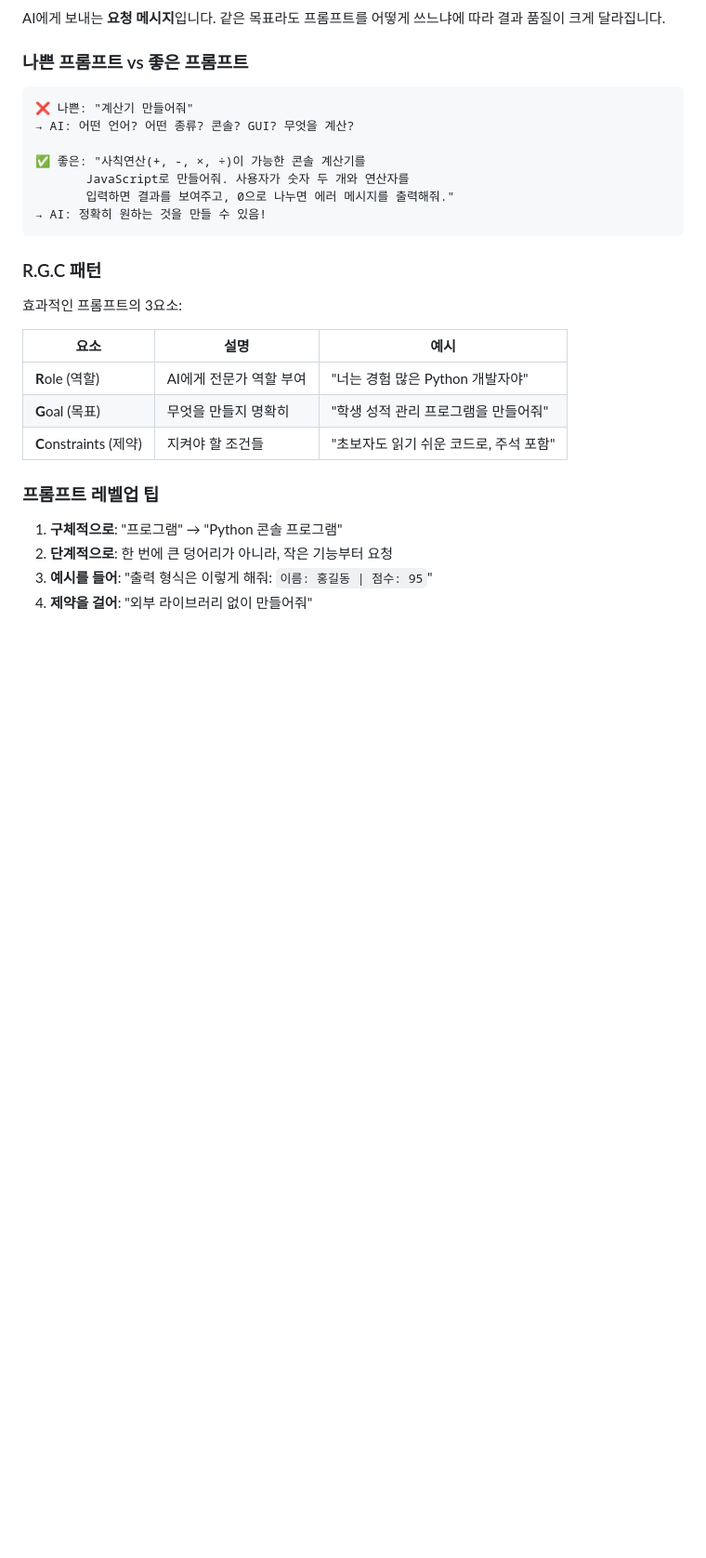
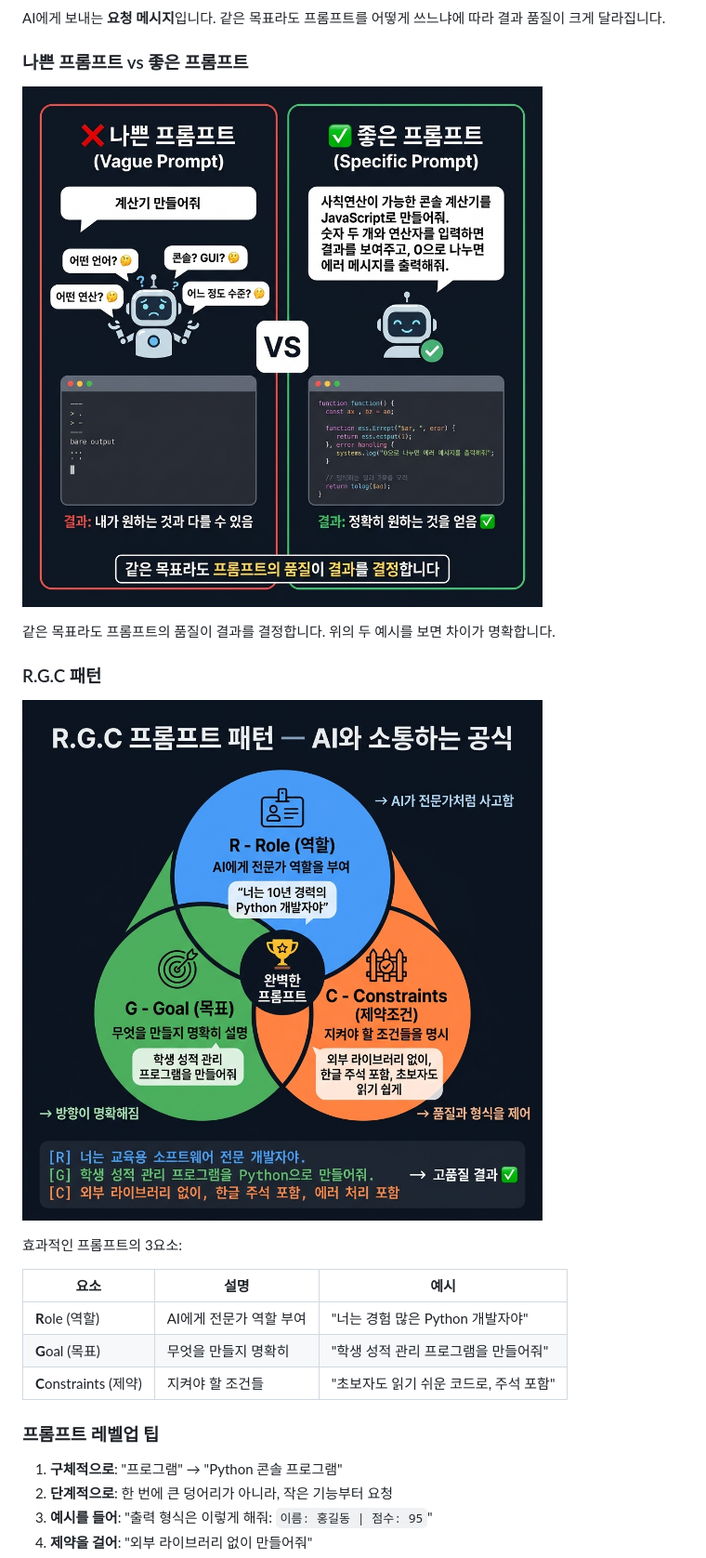
Before and after one commit to jejucoding101/vibe101, a Markdown page: L04_프롬프트_엔지니어링/README.md, the part around the change. Shown at 93% size. Rendered like a GitHub page; pictures changed too: L04_프롬프트_엔지니어링/images/prompt_quality_comparison.png (added), L04_프롬프트_엔지니어링/images/rgc_pattern.png (added); blank space fills up the shorter version.

Commit message:
docs: L04 add prompt quality comparison and RGC pattern images

````diff
--- a/L04_프롬프트_엔지니어링/README.md
+++ b/L04_프롬프트_엔지니어링/README.md
@@ -12,17 +12,13 @@ AI에게 보내는 **요청 메시지**입니다. 같은 목표라도 프롬프
 
 ### 나쁜 프롬프트 vs 좋은 프롬프트
 
-```
-❌ 나쁜: "계산기 만들어줘"
-→ AI: 어떤 언어? 어떤 종류? 콘솔? GUI? 무엇을 계산?
+![나쁜 프롬프트 vs 좋은 프롬프트 비교](images/prompt_quality_comparison.png)
 
-✅ 좋은: "사칙연산(+, -, ×, ÷)이 가능한 콘솔 계산기를
-       JavaScript로 만들어줘. 사용자가 숫자 두 개와 연산자를
-       입력하면 결과를 보여주고, 0으로 나누면 에러 메시지를 출력해줘."
-→ AI: 정확히 원하는 것을 만들 수 있음!
-```
+같은 목표라도 프롬프트의 품질이 결과를 결정합니다. 위의 두 예시를 보면 차이가 명확합니다.
 
 ### R.G.C 패턴
+
+![R.G.C 프롬프트 패턴](images/rgc_pattern.png)
 
 효과적인 프롬프트의 3요소:
 
````
Also changed, not shown: 1 other file.
